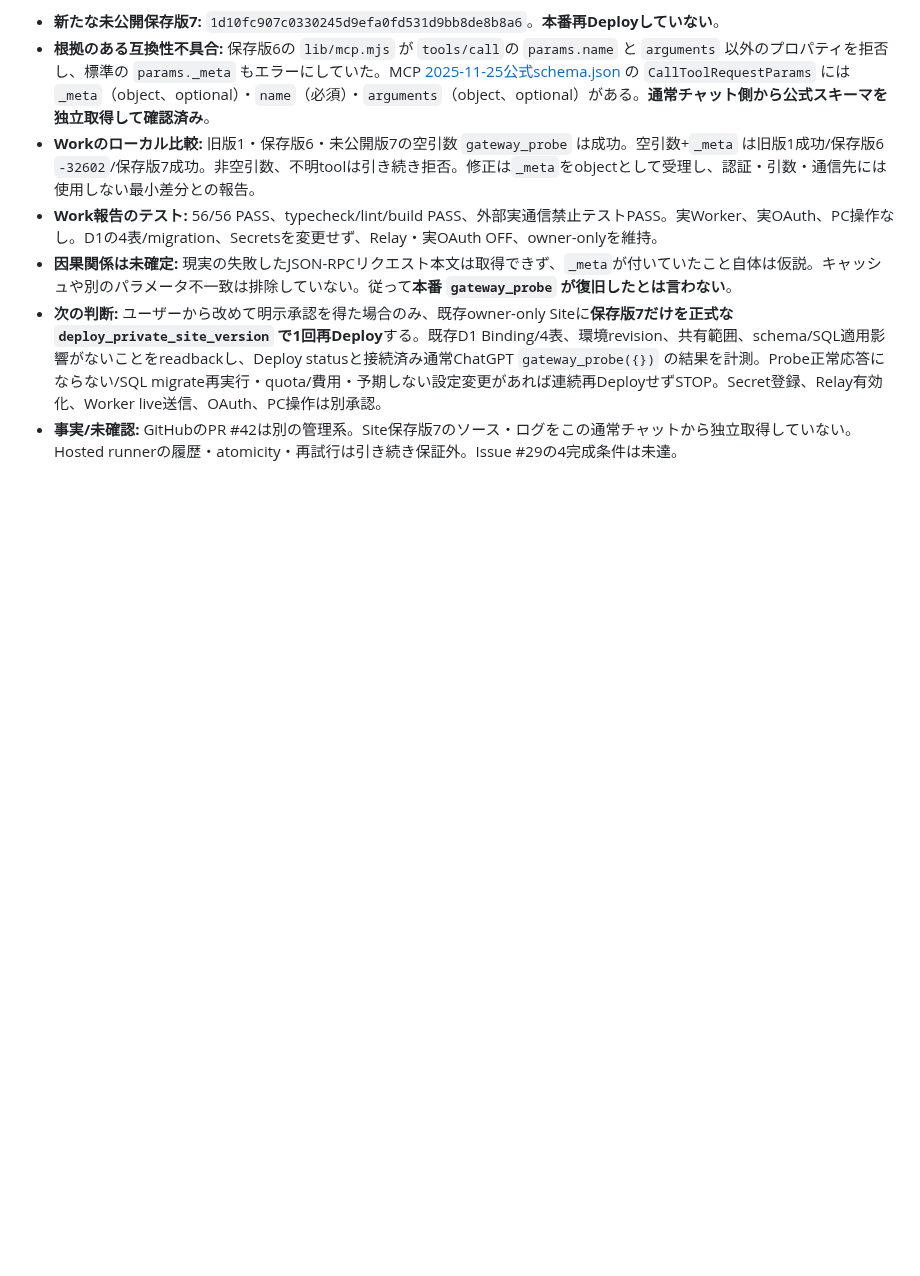
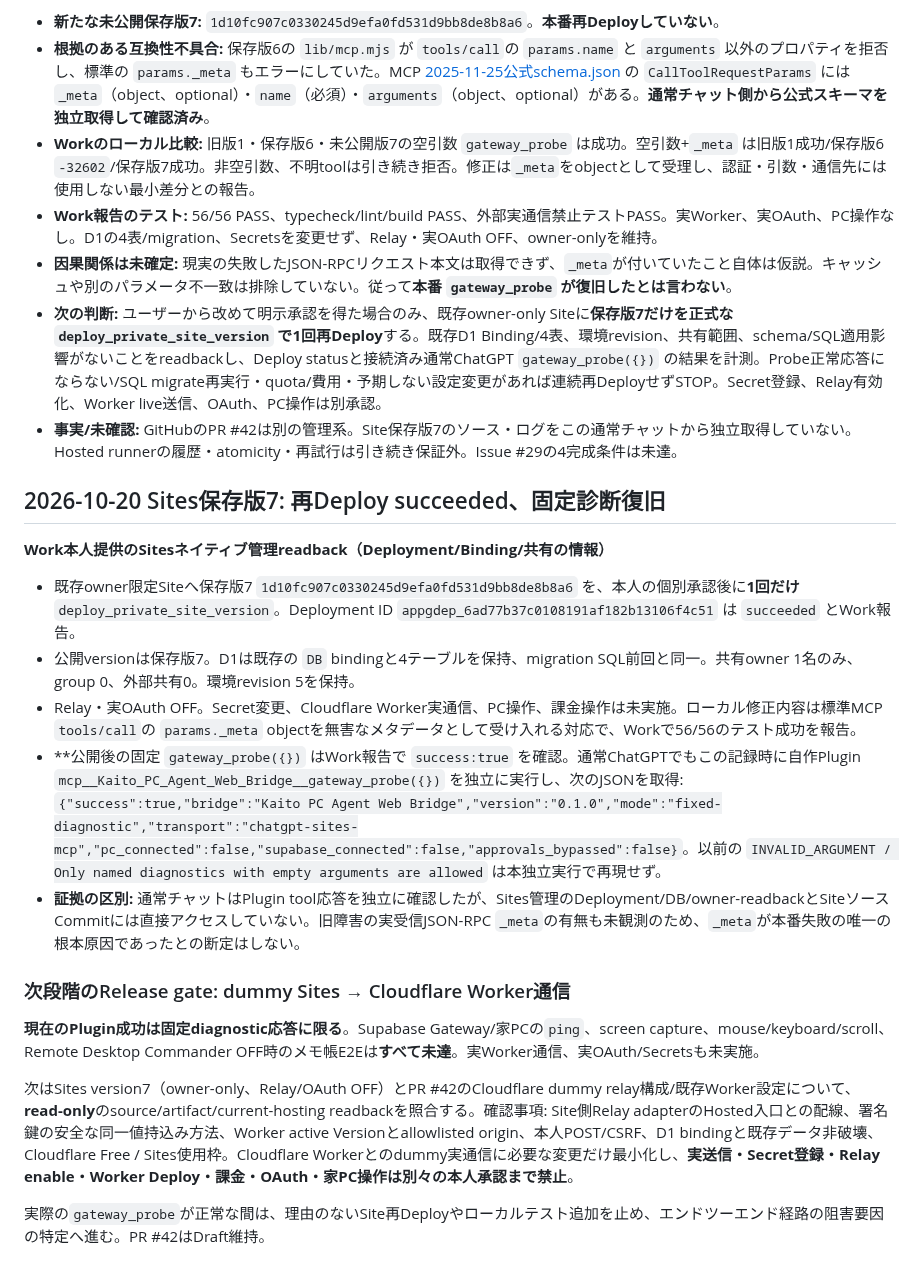
Before and after one commit to EliteMay/pc-agent, a Markdown page: docs/issue-29-sites-release-gate.md, the part around the change. Rendered like a GitHub page; blank space fills up the shorter version.

Commit message:
docs(issue29): confirm Sites v7 post-deploy fixed MCP probe restored

```diff
--- a/docs/issue-29-sites-release-gate.md
+++ b/docs/issue-29-sites-release-gate.md
@@ -282,3 +282,21 @@ SQLの解析は最小の字句解析（文字列・引用識別子・コメン
 - **因果関係は未確定:** 現実の失敗したJSON-RPCリクエスト本文は取得できず、`_meta`が付いていたこと自体は仮説。キャッシュや別のパラメータ不一致は排除していない。従って**本番 `gateway_probe` が復旧したとは言わない**。
 - **次の判断:** ユーザーから改めて明示承認を得た場合のみ、既存owner-only Siteに**保存版7だけを正式な `deploy_private_site_version` で1回再Deploy**する。既存D1 Binding/4表、環境revision、共有範囲、schema/SQL適用影響がないことをreadbackし、Deploy statusと接続済み通常ChatGPT `gateway_probe({})` の結果を計測。Probe正常応答にならない/SQL migrate再実行・quota/費用・予期しない設定変更があれば連続再DeployせずSTOP。Secret登録、Relay有効化、Worker live送信、OAuth、PC操作は別承認。
 - **事実/未確認:** GitHubのPR #42は別の管理系。Site保存版7のソース・ログをこの通常チャットから独立取得していない。Hosted runnerの履歴・atomicity・再試行は引き続き保証外。Issue #29の4完成条件は未達。
+
+## 2026-10-20 Sites保存版7: 再Deploy succeeded、固定診断復旧
+
+**Work本人提供のSitesネイティブ管理readback（Deployment/Binding/共有の情報）**
+
+- 既存owner限定Siteへ保存版7 `1d10fc907c0330245d9efa0fd531d9bb8de8b8a6` を、本人の個別承認後に**1回だけ** `deploy_private_site_version`。Deployment ID `appgdep_6ad77b37c0108191af182b13106f4c51` は `succeeded` とWork報告。
+- 公開versionは保存版7。D1は既存の `DB` bindingと4テーブルを保持、migration SQL前回と同一。共有owner 1名のみ、group 0、外部共有0。環境revision 5を保持。
+- Relay・実OAuth OFF。Secret変更、Cloudflare Worker実通信、PC操作、課金操作は未実施。ローカル修正内容は標準MCP `tools/call`の `params._meta` objectを無害なメタデータとして受け入れる対応で、Workで56/56のテスト成功を報告。
+- **公開後の固定 `gateway_probe({})` はWork報告で `success:true` を確認。通常ChatGPTでもこの記録時に自作Plugin `mcp__Kaito_PC_Agent_Web_Bridge__gateway_probe({})` を独立に実行し、次のJSONを取得: `{"success":true,"bridge":"Kaito PC Agent Web Bridge","version":"0.1.0","mode":"fixed-diagnostic","transport":"chatgpt-sites-mcp","pc_connected":false,"supabase_connected":false,"approvals_bypassed":false}`。以前の `INVALID_ARGUMENT / Only named diagnostics with empty arguments are allowed` は本独立実行で再現せず。
+- **証拠の区別:** 通常チャットはPlugin tool応答を独立に確認したが、Sites管理のDeployment/DB/owner-readbackとSiteソースCommitには直接アクセスしていない。旧障害の実受信JSON-RPC `_meta`の有無も未観測のため、`_meta`が本番失敗の唯一の根本原因であったとの断定はしない。
+
+### 次段階のRelease gate: dummy Sites → Cloudflare Worker通信
+
+**現在のPlugin成功は固定diagnostic応答に限る**。Supabase Gateway/家PCの`ping`、screen capture、mouse/keyboard/scroll、Remote Desktop Commander OFF時のメモ帳E2Eは**すべて未達**。実Worker通信、実OAuth/Secretsも未実施。
+
+次はSites version7（owner-only、Relay/OAuth OFF）とPR #42のCloudflare dummy relay構成/既存Worker設定について、**read-only**のsource/artifact/current-hosting readbackを照合する。確認事項: Site側Relay adapterのHosted入口との配線、署名鍵の安全な同一値持込み方法、Worker active Versionとallowlisted origin、本人POST/CSRF、D1 bindingと既存データ非破壊、Cloudflare Free / Sites使用枠。Cloudflare Workerとのdummy実通信に必要な変更だけ最小化し、**実送信・Secret登録・Relay enable・Worker Deploy・課金・OAuth・家PC操作は別々の本人承認まで禁止**。
+
+実際の`gateway_probe`が正常な間は、理由のないSite再Deployやローカルテスト追加を止め、エンドツーエンド経路の阻害要因の特定へ進む。PR #42はDraft維持。
```
